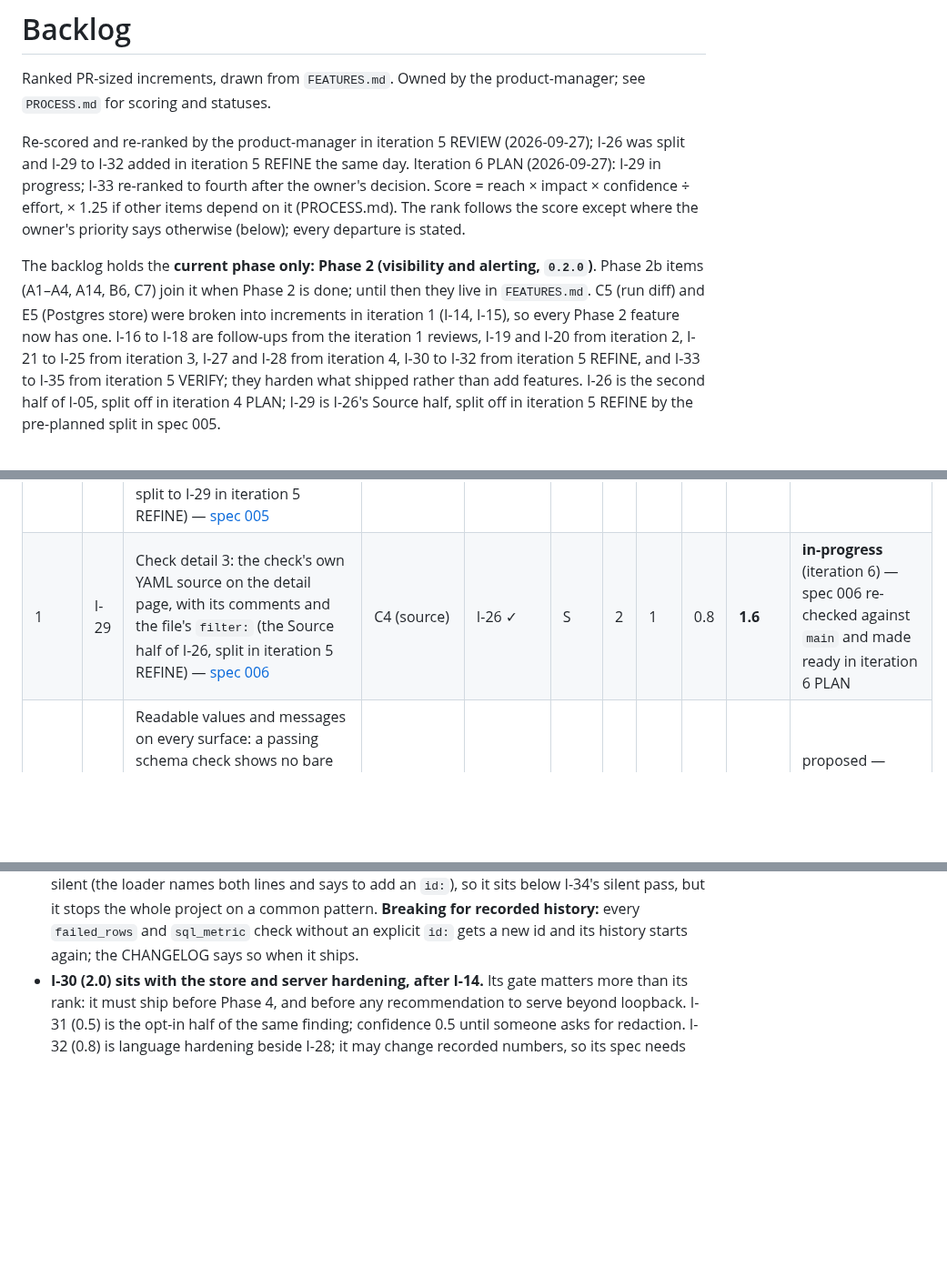
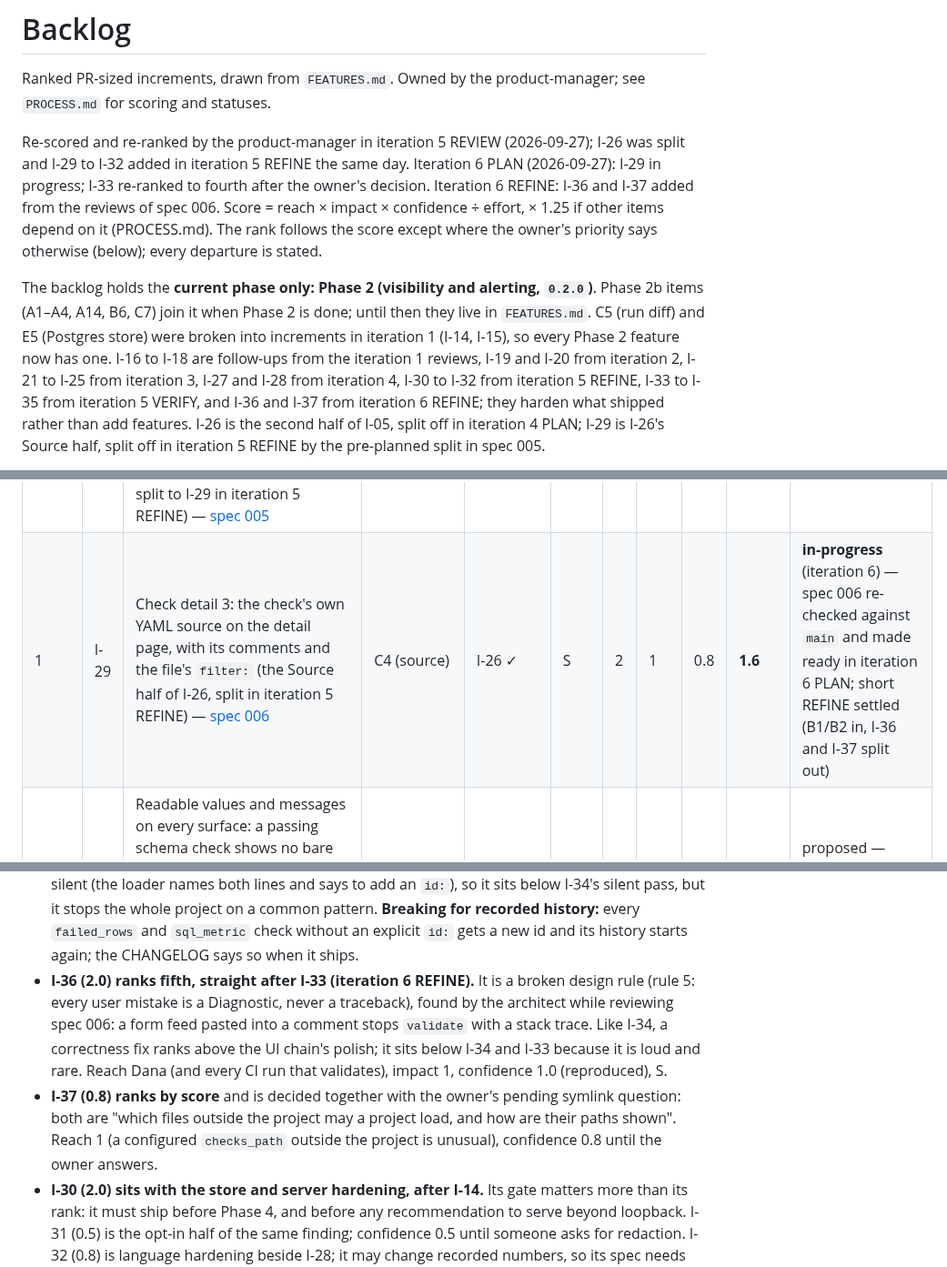
Before and after one commit to geoffkoh/tablewatch, a Markdown page: docs/product/BACKLOG.md, 3 parts joined by grey strips. Shown at 91% size. Rendered like a GitHub page; blank space fills up the shorter version.

```diff
--- a/docs/product/BACKLOG.md
+++ b/docs/product/BACKLOG.md
@@ -6,7 +6,8 @@ product-manager; see `PROCESS.md` for scoring and statuses.
 Re-scored and re-ranked by the product-manager in iteration 5 REVIEW
 (2026-09-27); I-26 was split and I-29 to I-32 added in iteration 5 REFINE
 the same day. Iteration 6 PLAN (2026-09-27): I-29 in progress; I-33
-re-ranked to fourth after the owner's decision. Score = reach × impact × confidence ÷ effort, × 1.25 if other
+re-ranked to fourth after the owner's decision. Iteration 6 REFINE: I-36 and I-37
+added from the reviews of spec 006. Score = reach × impact × confidence ÷ effort, × 1.25 if other
 items depend on it (PROCESS.md). The rank follows the score except where
 the owner's priority says otherwise (below); every departure is stated.
 
@@ -17,7 +18,8 @@ alerting, `0.2.0`)**. Phase 2b items (A1–A4, A14, B6, C7) join it when Phase
 every Phase 2 feature now has one. I-16 to I-18 are follow-ups from the
 iteration 1 reviews, I-19 and I-20 from iteration 2, I-21 to I-25 from
 iteration 3, I-27 and I-28 from iteration 4, I-30 to I-32 from
-iteration 5 REFINE, and I-33 to I-35 from iteration 5 VERIFY; they harden
+iteration 5 REFINE, I-33 to I-35 from iteration 5 VERIFY, and I-36 and I-37 from iteration 6
+REFINE; they harden
 what shipped rather than add features.
 I-26 is the second half of I-05, split off in iteration 4 PLAN; I-29 is
 I-26's Source half, split off in iteration 5 REFINE by the pre-planned
@@ -33,7 +35,7 @@ definition of ready) → `in-progress` → `done`; or `dropped` with a reason.
 | — | I-03 | UI shell + overview page, bundle shipped in the wheel — [spec 003](specs/003-ui-shell-overview.md) | C2 | I-02 ✓ | M | 4 | 2 | 0.8 | 4.0 | done (iteration 3) |
 | — | I-05 | Check detail 1: identity, rule, latest result, history chart against the threshold and history table — [spec 004](specs/004-check-detail-history.md) | C4 (without SQL and source) | I-03 ✓ | M | 3 | 2 | 0.8 | 3.0 | done (iteration 4) |
 | — | I-26 | Check detail 2: compiled SQL on the detail page, with this check's columns in the shared scan named (split from I-05 in iteration 4 PLAN; Source half split to I-29 in iteration 5 REFINE) — [spec 005](specs/005-check-detail-sql-source.md) | C4 (SQL) | I-05 ✓ | S | 2 | 1 | 0.8 | **2.0** | done (iteration 5) |
-| 1 | I-29 | Check detail 3: the check's own YAML source on the detail page, with its comments and the file's `filter:` (the Source half of I-26, split in iteration 5 REFINE) — [spec 006](specs/006-check-detail-source.md) | C4 (source) | I-26 ✓ | S | 2 | 1 | 0.8 | **1.6** | **in-progress** (iteration 6) — spec 006 re-checked against `main` and made ready in iteration 6 PLAN |
+| 1 | I-29 | Check detail 3: the check's own YAML source on the detail page, with its comments and the file's `filter:` (the Source half of I-26, split in iteration 5 REFINE) — [spec 006](specs/006-check-detail-source.md) | C4 (source) | I-26 ✓ | S | 2 | 1 | 0.8 | **1.6** | **in-progress** (iteration 6) — spec 006 re-checked against `main` and made ready in iteration 6 PLAN; short REFINE settled (B1/B2 in, I-36 and I-37 split out) |
 | 2 | I-24 | Readable values and messages on every surface: a passing schema check shows no bare "0"; freshness messages show a readable age and a timestamp with its zone instead of a raw UTC ISO string; console, JSON, the store and the UI agree | E0, C2, C4 (hardening) | — | S | 3 | 2 | 0.8 | **4.8** | proposed — runs after I-29 (trigger met in iteration 4 REFINE) |
 | 3 | I-34 | `valid_values: [null]` is a silent pass: it compiles to `NOT IN (NULL, …)`, which is never true in SQL, so `invalid_*` counts nothing on that column. NULL in `valid_values` (and any list option compared with `IN`) is either a Diagnostic at `file:line:col` or dropped with a warning (NULL is already missing, not invalid); the data-steward decides in the spec (qa-engineer, iteration 5) | A (language hardening) | — | S | 2 | 2 | 1.0 | **4.0** | proposed — follows I-24 |
 | 4 | I-33 | Check identity for `failed_rows` and `sql_metric`: `condition:` and `query:` do not feed the derived id, so two `failed_rows` checks on one table in one file collide, the loader reports a duplicate, and nothing in the project runs until one gets an `id:` (data-steward, iteration 5) | A (language hardening) | owner decision ✓ | S | 2 | 1 | 1.0 | **2.0** | proposed — **ready to plan**: owner chose option 1 on 2026-09-27 (change the id now, no history migration). **Gate: before the first PyPI release.** Breaking for existing history of those checks (CHANGELOG note when it ships) |
@@ -101,6 +105,18 @@ definition of ready) → `in-progress` → `done`; or `dropped` with a reason.
   `failed_rows` and `sql_metric` check without an explicit `id:` gets a
   new id and its history starts again; the CHANGELOG says so when it
   ships.
+- **I-36 (2.0) ranks fifth, straight after I-33 (iteration 6 REFINE).**
+  It is a broken design rule (rule 5: every user mistake is a Diagnostic,
+  never a traceback), found by the architect while reviewing spec 006: a
+  form feed pasted into a comment stops `validate` with a stack trace.
+  Like I-34, a correctness fix ranks above the UI chain's polish; it sits
+  below I-34 and I-33 because it is loud and rare. Reach Dana (and every
+  CI run that validates), impact 1, confidence 1.0 (reproduced), S.
+- **I-37 (0.8) ranks by score** and is decided together with the owner's
+  pending symlink question: both are "which files outside the project may
+  a project load, and how are their paths shown". Reach 1 (a configured
+  `checks_path` outside the project is unusual), confidence 0.8 until the
+  owner answers.
 - **I-30 (2.0) sits with the store and server hardening, after I-14.**
   Its gate matters more than its rank: it must ship before Phase 4, and
   before any recommendation to serve beyond loopback. I-31 (0.5) is the
```
Also changed, not shown: other parts of docs/product/BACKLOG.md (+28 -26 lines), 1 other file.
